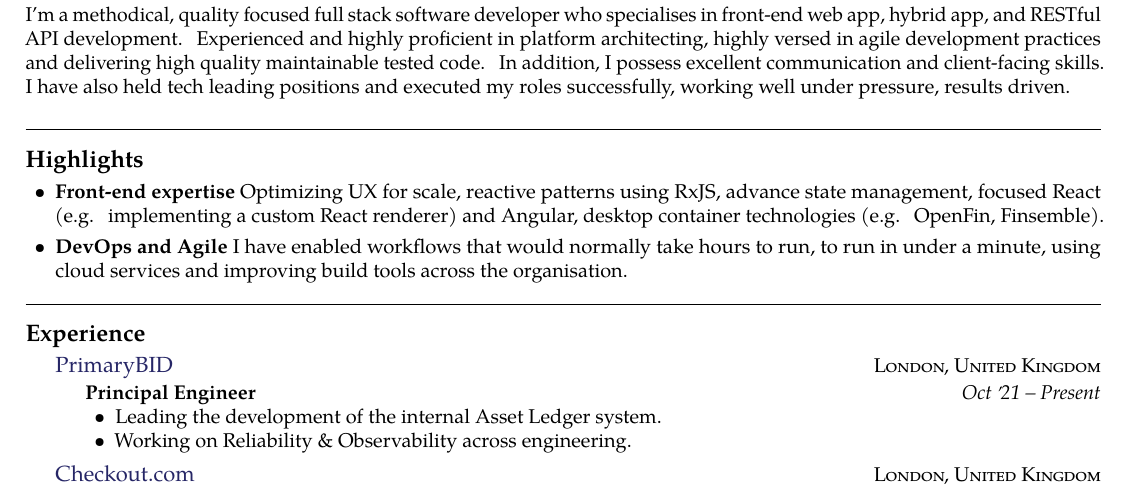
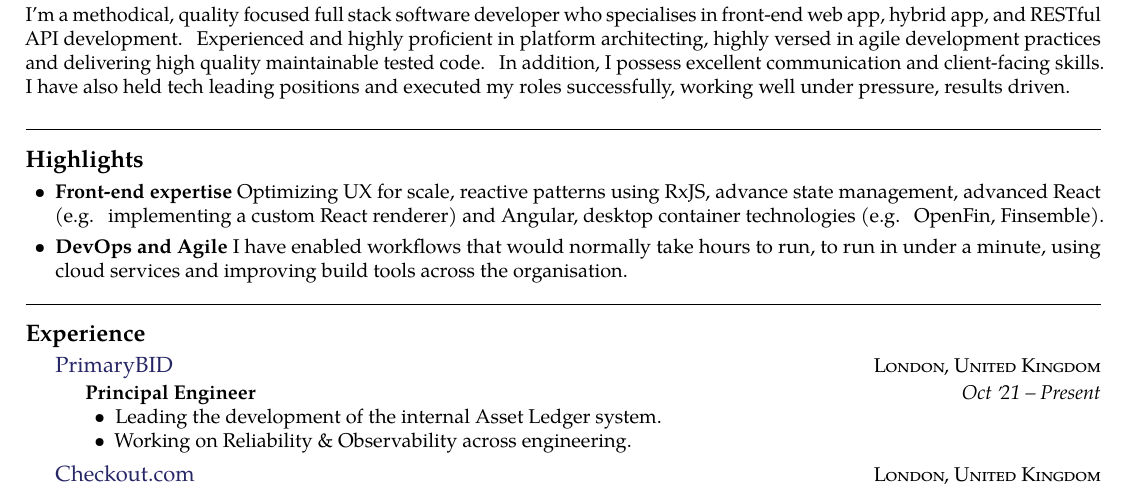
Before and after one commit to mkramb/resume, a LaTeX CV (mitja.kramberger-resume.tex): part of the page, cut so that both start at the same text. Compiled offline with pdfLaTeX.

Commit message:
Fixing typo

```diff
--- a/mitja.kramberger-resume.tex
+++ b/mitja.kramberger-resume.tex
@@ -41,7 +41,7 @@ mitja.kramberger@gmail.com\sbull
 \begin{indentsection}
 \item
 \begin{itemize}[leftmargin=0cm]
-    \item \textbf{Front-end expertise} Optimizing UX for scale, reactive patterns using RxJS, advance state management, focused React (e.g. implementing a custom React renderer) and Angular, desktop container technologies (e.g. OpenFin, Finsemble).
+    \item \textbf{Front-end expertise} Optimizing UX for scale, reactive patterns using RxJS, advance state management, advanced React (e.g. implementing a custom React renderer) and Angular, desktop container technologies (e.g. OpenFin, Finsemble).
     \item \textbf{DevOps and Agile} I have enabled workflows that would normally take hours to run, to run in under a minute, using cloud services and improving build tools across the organisation.
 \end{itemize}
 \end{indentsection}
```
Also changed, not shown: mitja.kramberger-resume.pdf.
